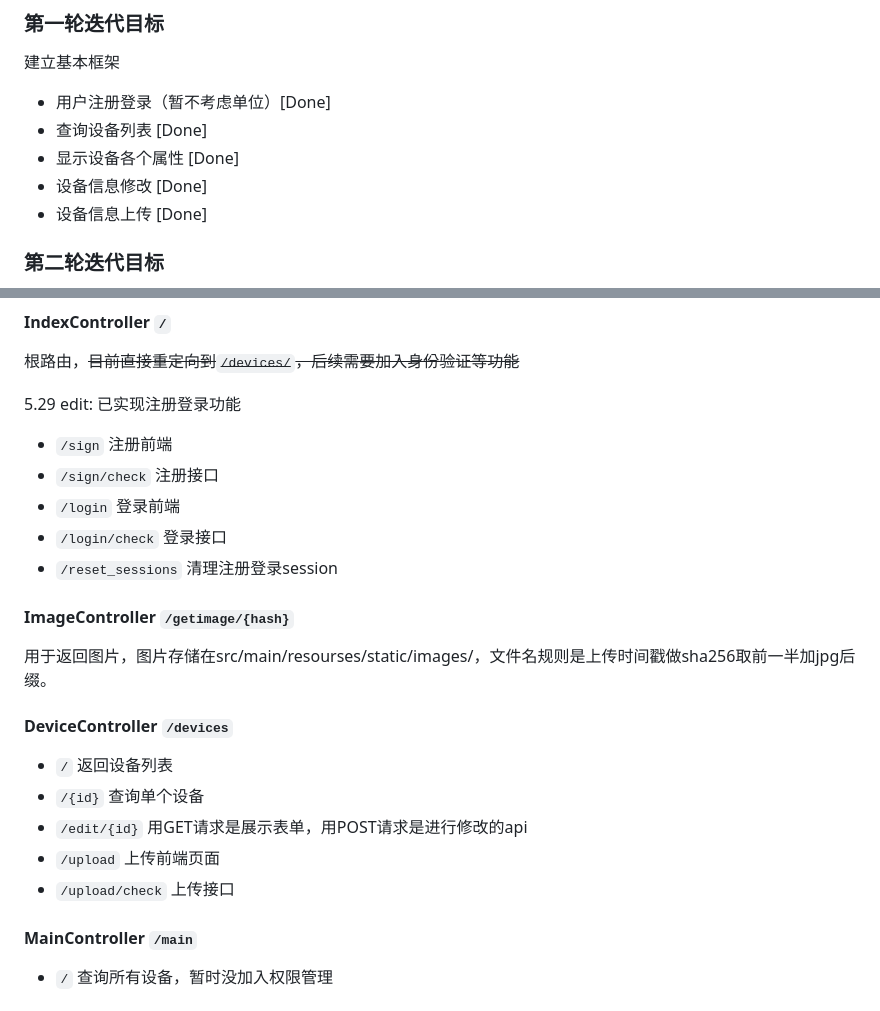
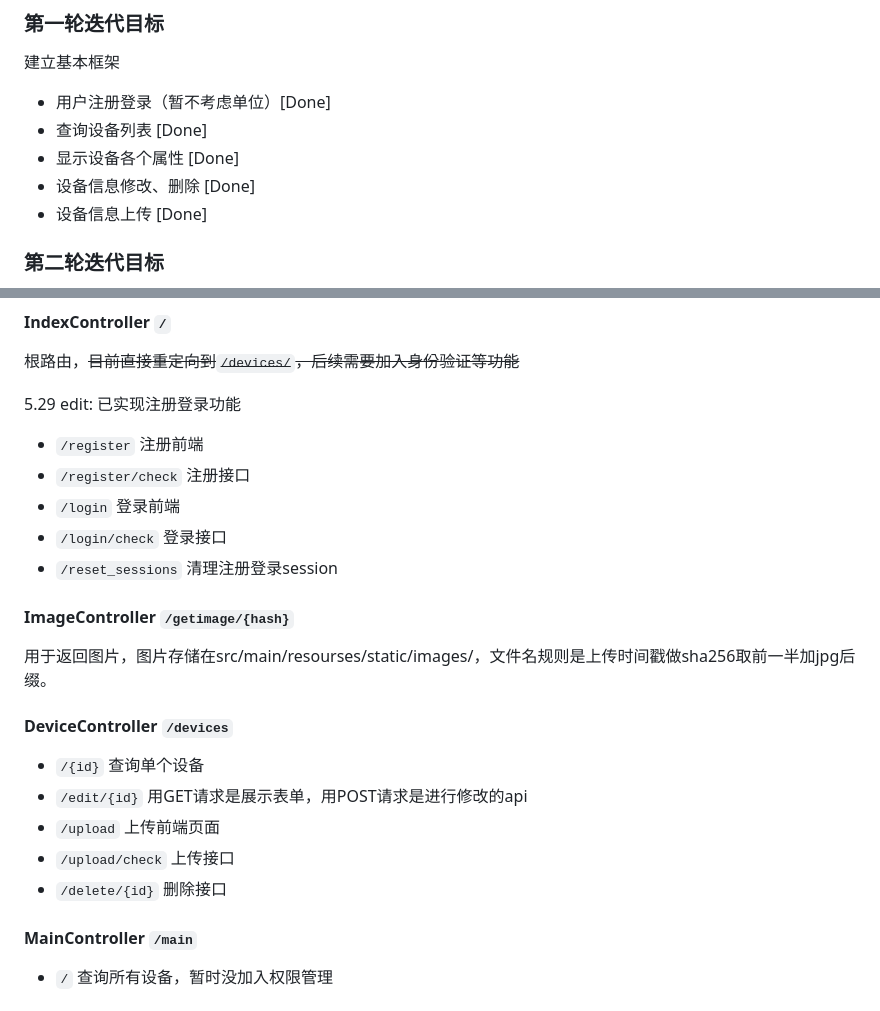
Before and after one commit to DeviceManage/DeviceManage, a Markdown page: README.md, 2 parts joined by grey strips. Rendered like a GitHub page.

```diff
--- a/README.md
+++ b/README.md
@@ -17,7 +17,7 @@
 + 用户注册登录（暂不考虑单位）[Done]
 + 查询设备列表 [Done]
 + 显示设备各个属性 [Done]
-+ 设备信息修改 [Done]
++ 设备信息修改、删除 [Done]
 + 设备信息上传 [Done]
 
 ### 第二轮迭代目标
@@ -91,8 +91,8 @@ Spring Boot + Thymeleaf + PostgreSQL
 
 5.29 edit: 已实现注册登录功能
 
-+ `/sign` 注册前端
-+ `/sign/check` 注册接口
++ `/register` 注册前端
++ `/register/check` 注册接口
 + `/login` 登录前端
 + `/login/check` 登录接口
 + `/reset_sessions` 清理注册登录session
@@ -103,11 +103,11 @@ Spring Boot + Thymeleaf + PostgreSQL
 
 #### DeviceController `/devices`
 
-+ `/` 返回设备列表
 + `/{id}` 查询单个设备
 + `/edit/{id}` 用GET请求是展示表单，用POST请求是进行修改的api
 + `/upload` 上传前端页面
 + `/upload/check` 上传接口
++ `/delete/{id}` 删除接口
 
 #### MainController `/main`
 
```
